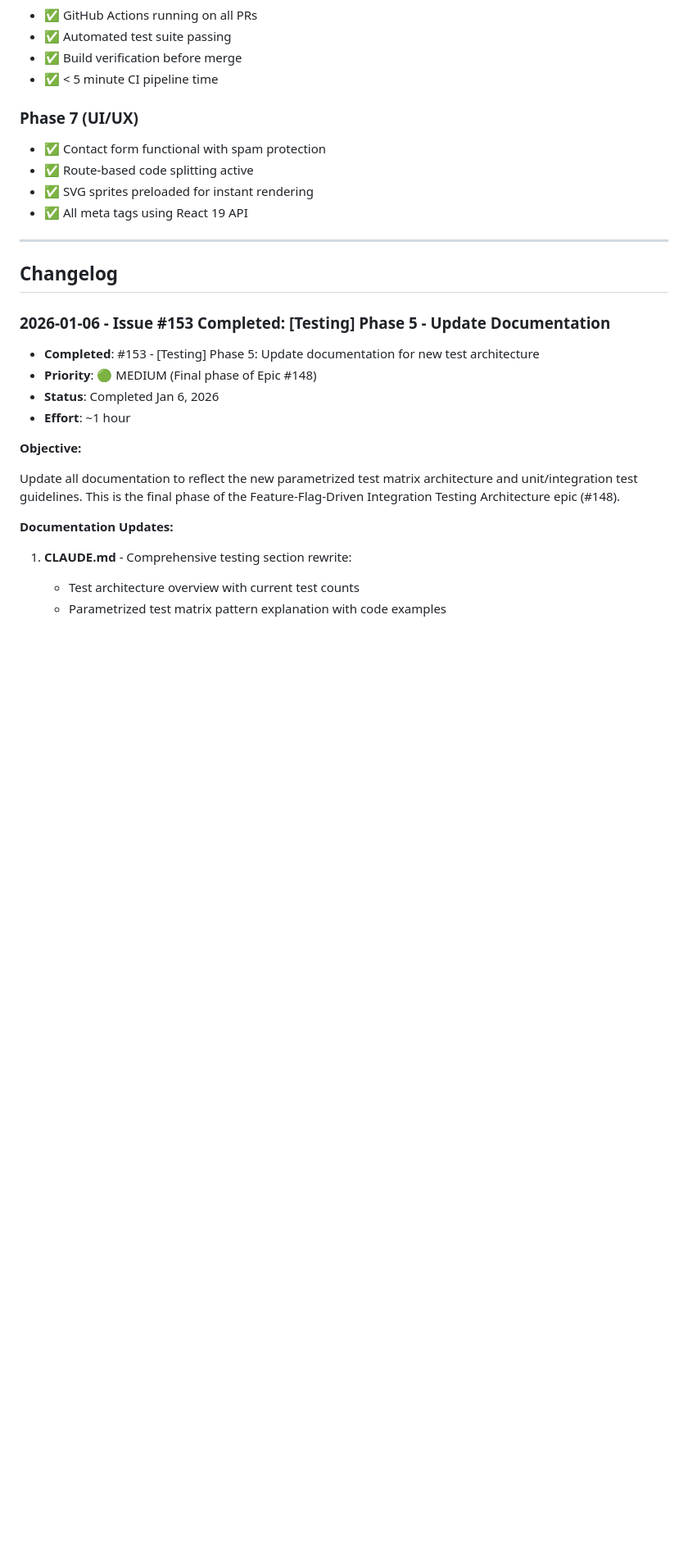
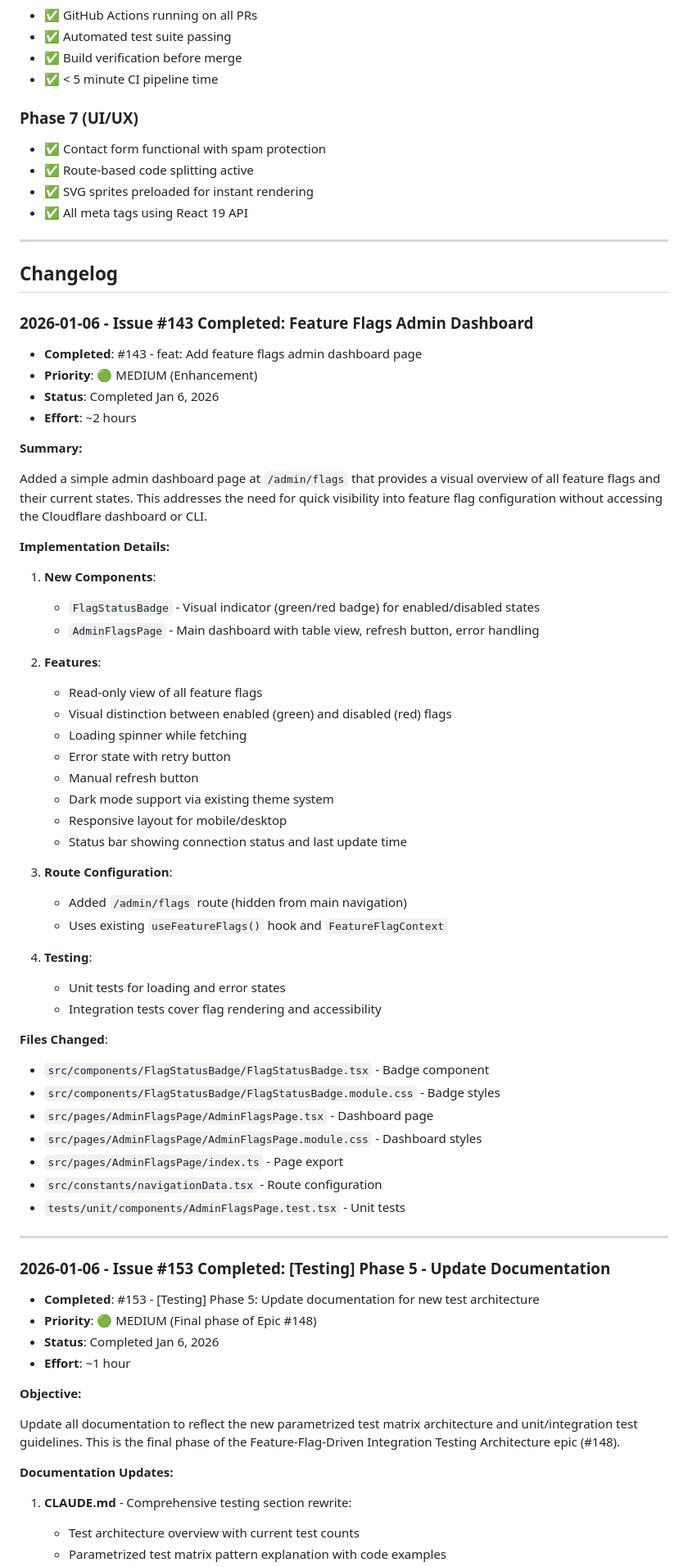
Before and after one commit to taearls/portfolio, a Markdown page: ROADMAP.md, the part around one of its changes. Shown at 82% size. Rendered like a GitHub page; blank space fills up the shorter version.

Commit message:
docs: update ROADMAP.md for issue #143 completion
Mark issue #143 (Add feature flags admin dashboard page) as completed.
The implementation was already merged in PR #144, this update:

- Adds #143 completion to changelog with implementation details
- Updates Open Issues Summary to reflect current state
- Updates Executive Summary with admin dashboard feature

Closes #143

🤖 Generated with [Claude Code](https://claude.com/claude-code)

Co-Authored-By: Claude Opus 4.5 <noreply@anthropic.com>

```diff
--- a/ROADMAP.md
+++ b/ROADMAP.md
@@ -563,6 +574,53 @@ _None - All prerequisites for #43 are complete. Ready to implement._
 ---
 
 ## Changelog
+
+### 2026-01-06 - Issue #143 Completed: Feature Flags Admin Dashboard
+
+- **Completed**: #143 - feat: Add feature flags admin dashboard page
+- **Priority**: 🟢 MEDIUM (Enhancement)
+- **Status**: Completed Jan 6, 2026
+- **Effort**: ~2 hours
+
+**Summary:**
+
+Added a simple admin dashboard page at `/admin/flags` that provides a visual overview of all feature flags and their current states. This addresses the need for quick visibility into feature flag configuration without accessing the Cloudflare dashboard or CLI.
+
+**Implementation Details:**
+
+1. **New Components**:
+   - `FlagStatusBadge` - Visual indicator (green/red badge) for enabled/disabled states
+   - `AdminFlagsPage` - Main dashboard with table view, refresh button, error handling
+
+2. **Features**:
+   - Read-only view of all feature flags
+   - Visual distinction between enabled (green) and disabled (red) flags
+   - Loading spinner while fetching
+   - Error state with retry button
+   - Manual refresh button
+   - Dark mode support via existing theme system
+   - Responsive layout for mobile/desktop
+   - Status bar showing connection status and last update time
+
+3. **Route Configuration**:
+   - Added `/admin/flags` route (hidden from main navigation)
+   - Uses existing `useFeatureFlags()` hook and `FeatureFlagContext`
+
+4. **Testing**:
+   - Unit tests for loading and error states
+   - Integration tests cover flag rendering and accessibility
+
+**Files Changed**:
+
+- `src/components/FlagStatusBadge/FlagStatusBadge.tsx` - Badge component
+- `src/components/FlagStatusBadge/FlagStatusBadge.module.css` - Badge styles
+- `src/pages/AdminFlagsPage/AdminFlagsPage.tsx` - Dashboard page
+- `src/pages/AdminFlagsPage/AdminFlagsPage.module.css` - Dashboard styles
+- `src/pages/AdminFlagsPage/index.ts` - Page export
+- `src/constants/navigationData.tsx` - Route configuration
+- `tests/unit/components/AdminFlagsPage.test.tsx` - Unit tests
+
+---
 
 ### 2026-01-06 - Issue #153 Completed: [Testing] Phase 5 - Update Documentation
 
```
Also changed, not shown: other parts of ROADMAP.md (+15 -4 lines).
